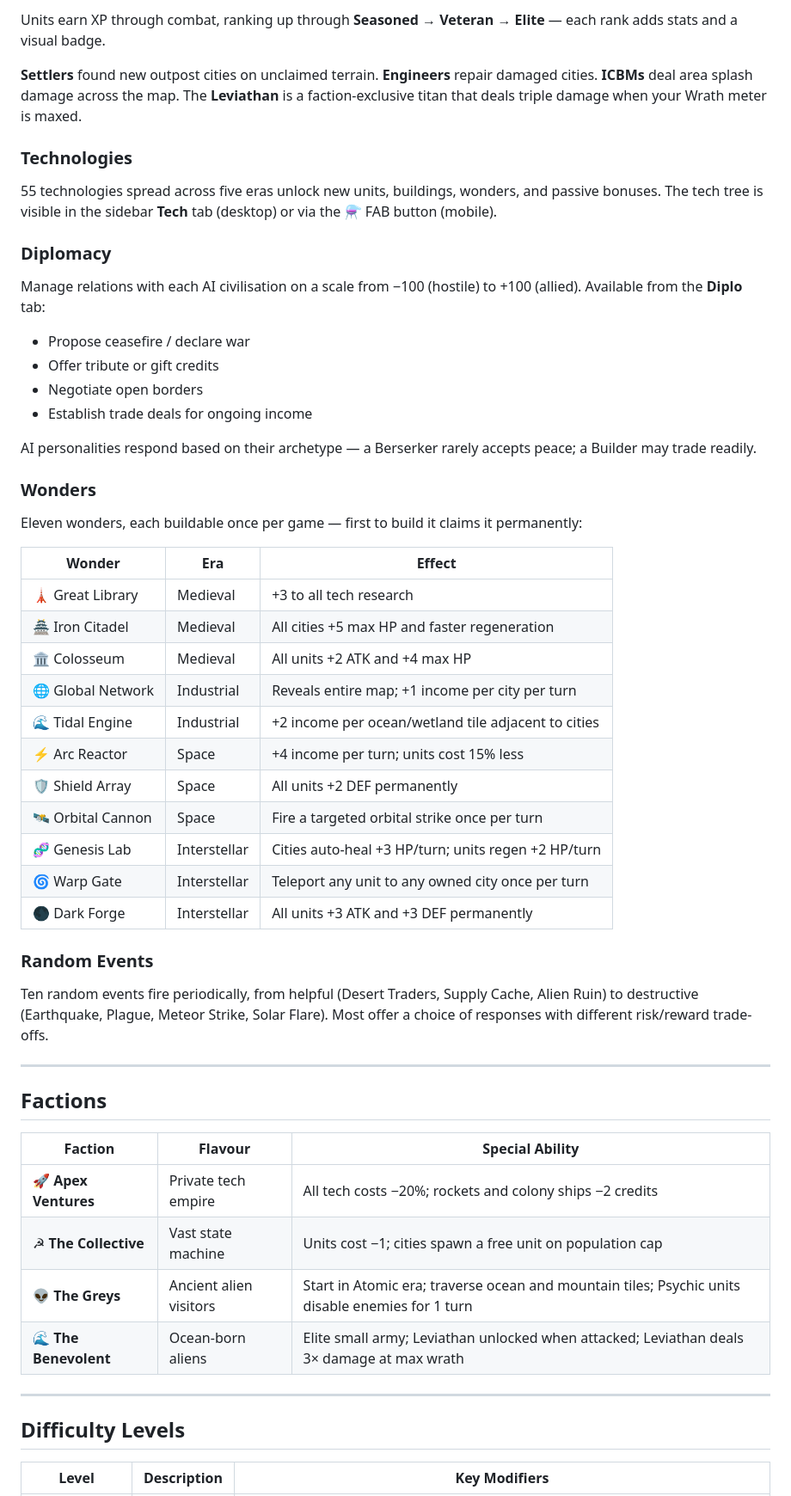
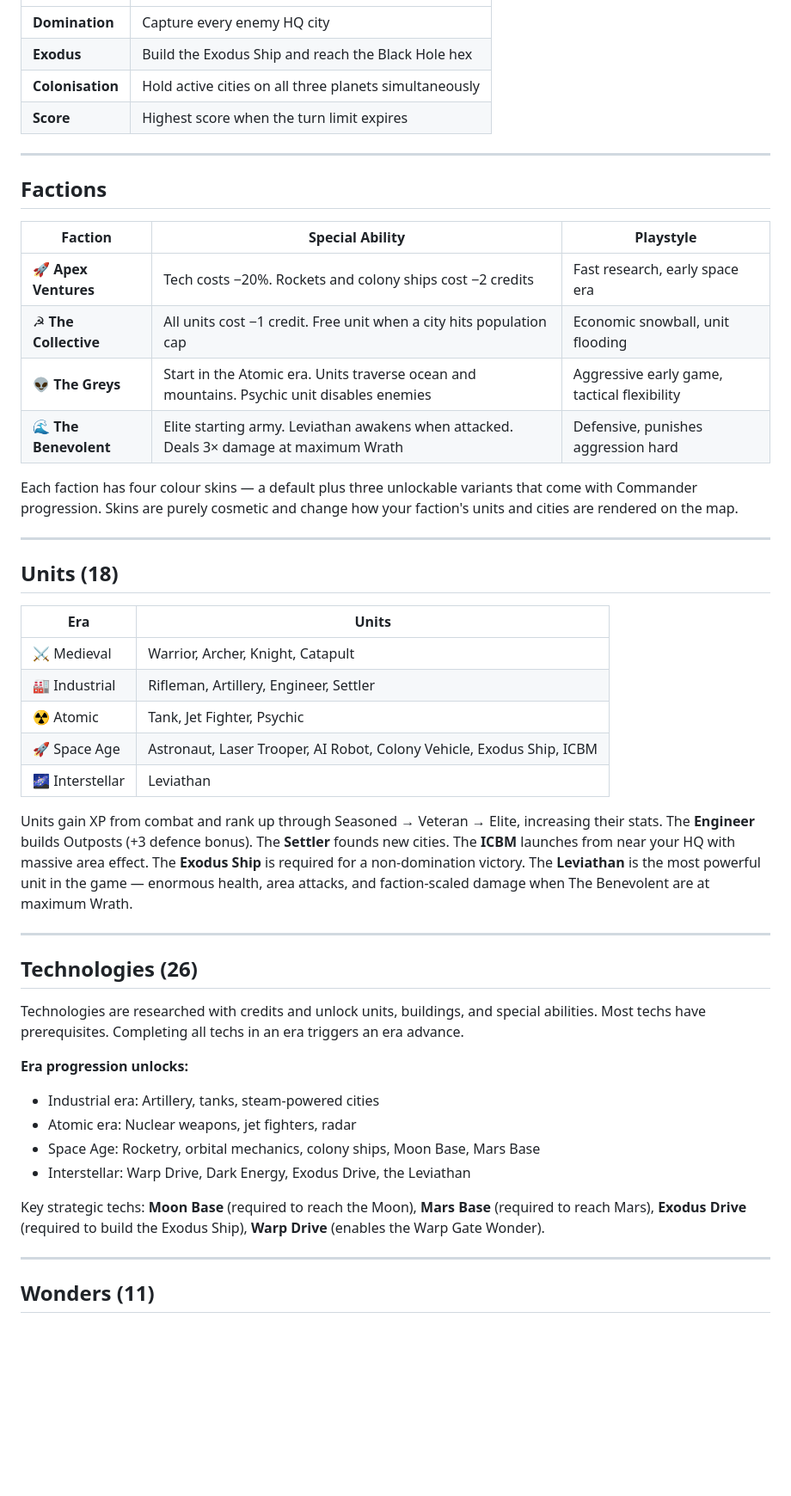
Before and after one commit to JCCYBERAUSSIE/FAR-REACH-, a Markdown page: README.md, the part around one of its changes. Shown at 86% size. Drawn GitHub-style; blank space fills up the shorter version.

```diff
--- a/README.md
+++ b/README.md
@@ -67,57 +52,50 @@ Nineteen unit types spanning all five eras:
-Units earn XP through combat, ranking up through **Seasoned → Veteran → Elite** — each rank adds stats and a visual badge.
-
-**Settlers** found new outpost cities on unclaimed terrain. **Engineers** repair damaged cities. **ICBMs** deal area splash damage across the map. The **Leviathan** is a faction-exclusive titan that deals triple damage when your Wrath meter is maxed.
-
-### Technologies
-
-55 technologies spread across five eras unlock new units, buildings, wonders, and passive bonuses. The tech tree is visible in the sidebar **Tech** tab (desktop) or via the ⚗️ FAB button (mobile).
-
-### Diplomacy
-
-Manage relations with each AI civilisation on a scale from −100 (hostile) to +100 (allied). Available from the **Diplo** tab:
-
-- Propose ceasefire / declare war
-- Offer tribute or gift credits
-- Negotiate open borders
-- Establish trade deals for ongoing income
-
-AI personalities respond based on their archetype — a Berserker rarely accepts peace; a Builder may trade readily.
-
-### Wonders
-
-Eleven wonders, each buildable once per game — first to build it claims it permanently:
-
-| Wonder | Era | Effect |
-|---|---|---|
-| 🗼 Great Library | Medieval | +3 to all tech research |
-| 🏯 Iron Citadel | Medieval | All cities +5 max HP and faster regeneration |
-| 🏛️ Colosseum | Medieval | All units +2 ATK and +4 max HP |
-| 🌐 Global Network | Industrial | Reveals entire map; +1 income per city per turn |
-| 🌊 Tidal Engine | Industrial | +2 income per ocean/wetland tile adjacent to cities |
-| ⚡ Arc Reactor | Space | +4 income per turn; units cost 15% less |
-| 🛡️ Shield Array | Space | All units +2 DEF permanently |
-| 🛰️ Orbital Cannon | Space | Fire a targeted orbital strike once per turn |
-| 🧬 Genesis Lab | Interstellar | Cities auto-heal +3 HP/turn; units regen +2 HP/turn |
-| 🌀 Warp Gate | Interstellar | Teleport any unit to any owned city once per turn |
-| 🌑 Dark Forge | Interstellar | All units +3 ATK and +3 DEF permanently |
-
-### Random Events
-
-Ten random events fire periodically, from helpful (Desert Traders, Supply Cache, Alien Ruin) to destructive (Earthquake, Plague, Meteor Strike, Solar Flare). Most offer a choice of responses with different risk/reward trade-offs.
+| **Domination** | Capture every enemy HQ city |
+| **Exodus** | Build the Exodus Ship and reach the Black Hole hex |
+| **Colonisation** | Hold active cities on all three planets simultaneously |
+| **Score** | Highest score when the turn limit expires |
 
 ---
 
 ## Factions
 
-| Faction | Flavour | Special Ability |
+| Faction | Special Ability | Playstyle |
 |---|---|---|
-| 🚀 **Apex Ventures** | Private tech empire | All tech costs −20%; rockets and colony ships −2 credits |
-| ☭ **The Collective** | Vast state machine | Units cost −1; cities spawn a free unit on population cap |
-| 👽 **The Greys** | Ancient alien visitors | Start in Atomic era; traverse ocean and mountain tiles; Psychic units disable enemies for 1 turn |
-| 🌊 **The Benevolent** | Ocean-born aliens | Elite small army; Leviathan unlocked when attacked; Leviathan deals 3× damage at max wrath |
+| 🚀 **Apex Ventures** | Tech costs −20%. Rockets and colony ships cost −2 credits | Fast research, early space era |
+| ☭ **The Collective** | All units cost −1 credit. Free unit when a city hits population cap | Economic snowball, unit flooding |
+| 👽 **The Greys** | Start in the Atomic era. Units traverse ocean and mountains. Psychic unit disables enemies | Aggressive early game, tactical flexibility |
+| 🌊 **The Benevolent** | Elite starting army. Leviathan awakens when attacked. Deals 3× damage at maximum Wrath | Defensive, punishes aggression hard |
+
+Each faction has four colour skins — a default plus three unlockable variants that come with Commander progression. Skins are purely cosmetic and change how your faction's units and cities are rendered on the map.
 
 ---
 
-## Difficulty Levels
+## Units (18)
 
-| Level | Description | Key Modifiers |
+| Era | Units |
+|---|---|
+| ⚔️ Medieval | Warrior, Archer, Knight, Catapult |
+| 🏭 Industrial | Rifleman, Artillery, Engineer, Settler |
+| ☢️ Atomic | Tank, Jet Fighter, Psychic |
+| 🚀 Space Age | Astronaut, Laser Trooper, AI Robot, Colony Vehicle, Exodus Ship, ICBM |
+| 🌌 Interstellar | Leviathan |
+
+Units gain XP from combat and rank up through Seasoned → Veteran → Elite, increasing their stats. The **Engineer** builds Outposts (+3 defence bonus). The **Settler** founds new cities. The **ICBM** launches from near your HQ with massive area effect. The **Exodus Ship** is required for a non-domination victory. The **Leviathan** is the most powerful unit in the game — enormous health, area attacks, and faction-scaled damage when The Benevolent are at maximum Wrath.
+
+---
+
+## Technologies (26)
+
+Technologies are researched with credits and unlock units, buildings, and special abilities. Most techs have prerequisites. Completing all techs in an era triggers an era advance.
+
+**Era progression unlocks:**
+- Industrial era: Artillery, tanks, steam-powered cities
+- Atomic era: Nuclear weapons, jet fighters, radar
+- Space Age: Rocketry, orbital mechanics, colony ships, Moon Base, Mars Base
+- Interstellar: Warp Drive, Dark Energy, Exodus Drive, the Leviathan
+
+Key strategic techs: **Moon Base** (required to reach the Moon), **Mars Base** (required to reach Mars), **Exodus Drive** (required to build the Exodus Ship), **Warp Drive** (enables the Warp Gate Wonder).
+
+---
+
+## Wonders (11)
+
```
Also changed, not shown: other parts of README.md (+220 -116 lines).
